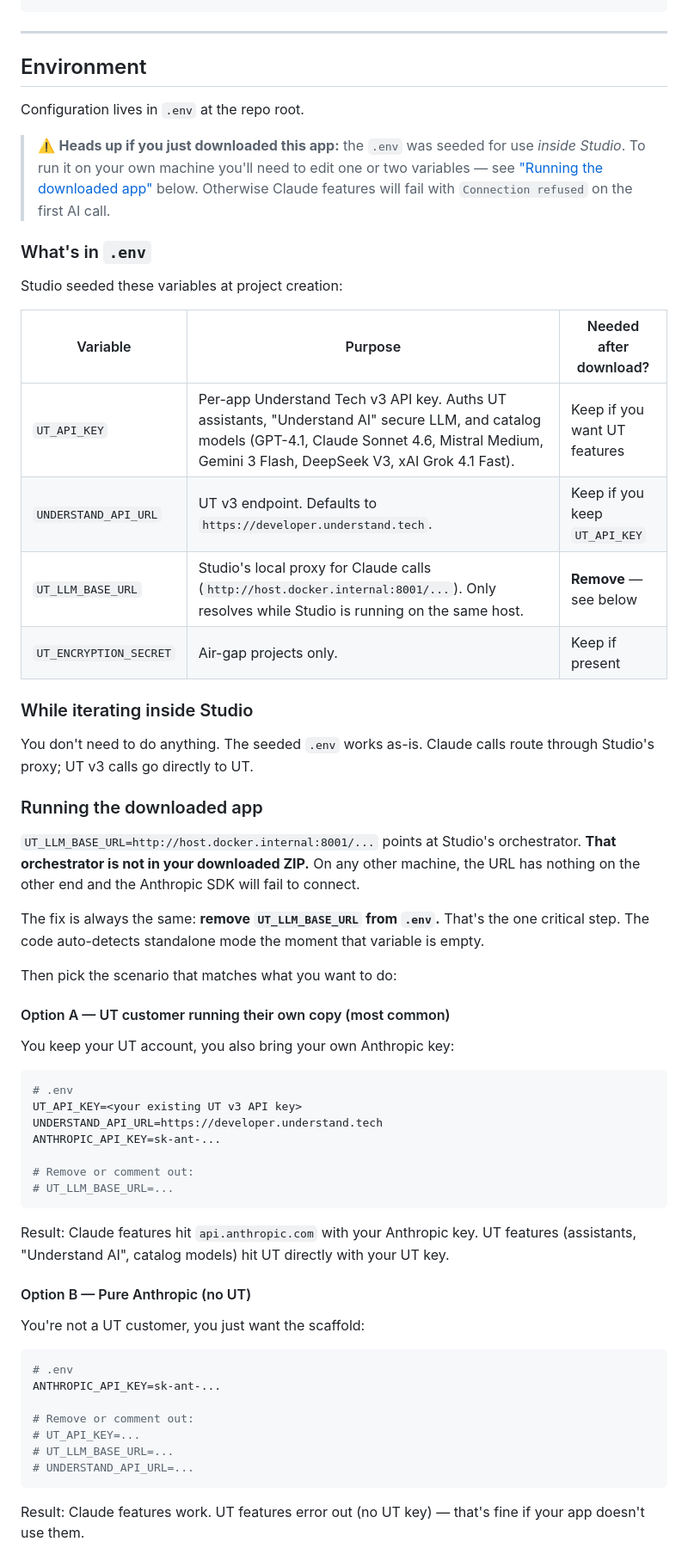
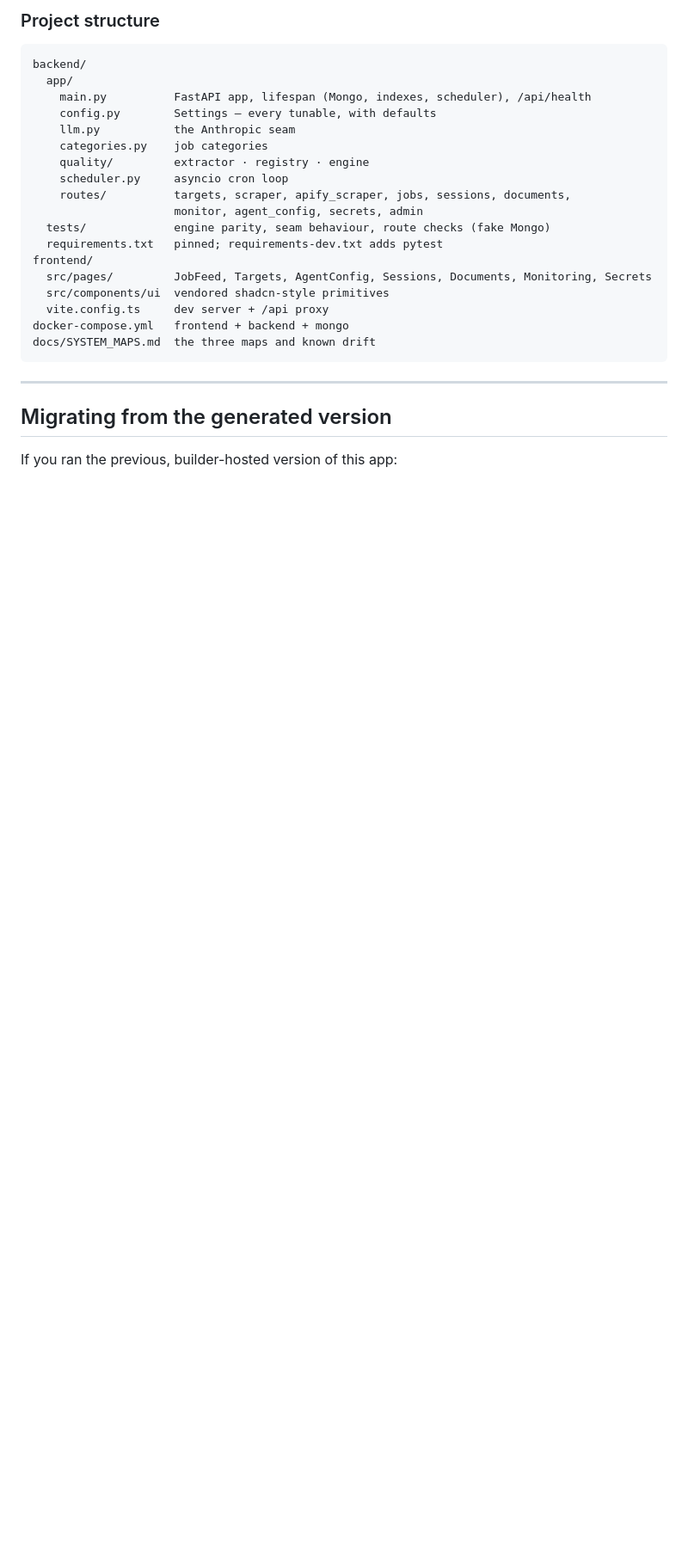
Before and after one commit to Wkayaobama/Bhead-Claude, a Markdown page: README.md, the part around one of its changes. Shown at 86% size. Rendered like a GitHub page; blank space fills up the shorter version.

````diff
--- a/README.md
+++ b/README.md
@@ -62,65 +115,29 @@ docker compose down -v
+### Project structure
+
+```
+backend/
+  app/
+    main.py          FastAPI app, lifespan (Mongo, indexes, scheduler), /api/health
+    config.py        Settings — every tunable, with defaults
+    llm.py           the Anthropic seam
+    categories.py    job categories
+    quality/         extractor · registry · engine
+    scheduler.py     asyncio cron loop
+    routes/          targets, scraper, apify_scraper, jobs, sessions, documents,
+                     monitor, agent_config, secrets, admin
+  tests/             engine parity, seam behaviour, route checks (fake Mongo)
+  requirements.txt   pinned; requirements-dev.txt adds pytest
+frontend/
+  src/pages/         JobFeed, Targets, AgentConfig, Sessions, Documents, Monitoring, Secrets
+  src/components/ui  vendored shadcn-style primitives
+  vite.config.ts     dev server + /api proxy
+docker-compose.yml   frontend + backend + mongo
+docs/SYSTEM_MAPS.md  the three maps and known drift
 ```
 
 ---
 
-## Environment
+## Migrating from the generated version
 
-Configuration lives in `.env` at the repo root.
+If you ran the previous, builder-hosted version of this app:
 
-> ⚠️ **Heads up if you just downloaded this app:** the `.env` was seeded for use *inside Studio*. To run it on your own machine you'll need to edit one or two variables — see ["Running the downloaded app"](#running-the-downloaded-app) below. Otherwise Claude features will fail with `Connection refused` on the first AI call.
-
-### What's in `.env`
-
-Studio seeded these variables at project creation:
-
-| Variable | Purpose | Needed after download? |
-|---|---|---|
-| `UT_API_KEY` | Per-app Understand Tech v3 API key. Auths UT assistants, "Understand AI" secure LLM, and catalog models (GPT-4.1, Claude Sonnet 4.6, Mistral Medium, Gemini 3 Flash, DeepSeek V3, xAI Grok 4.1 Fast). | Keep if you want UT features |
-| `UNDERSTAND_API_URL` | UT v3 endpoint. Defaults to `https://developer.understand.tech`. | Keep if you keep `UT_API_KEY` |
-| `UT_LLM_BASE_URL` | Studio's local proxy for Claude calls (`http://host.docker.internal:8001/...`). Only resolves while Studio is running on the same host. | **Remove** — see below |
-| `UT_ENCRYPTION_SECRET` | Air-gap projects only. | Keep if present |
-
-### While iterating inside Studio
-
-You don't need to do anything. The seeded `.env` works as-is. Claude calls route through Studio's proxy; UT v3 calls go directly to UT.
-
-### Running the downloaded app
-
-`UT_LLM_BASE_URL=http://host.docker.internal:8001/...` points at Studio's orchestrator. **That orchestrator is not in your downloaded ZIP.** On any other machine, the URL has nothing on the other end and the Anthropic SDK will fail to connect.
-
-The fix is always the same: **remove `UT_LLM_BASE_URL` from `.env`.** That's the one critical step. The code auto-detects standalone mode the moment that variable is empty.
-
-Then pick the scenario that matches what you want to do:
-
-#### Option A — UT customer running their own copy (most common)
-
-You keep your UT account, you also bring your own Anthropic key:
-
-```bash
-# .env
-UT_API_KEY=<your existing UT v3 API key>
-UNDERSTAND_API_URL=https://developer.understand.tech
-ANTHROPIC_API_KEY=sk-ant-...
-
-# Remove or comment out:
-# UT_LLM_BASE_URL=...
-```
-
-Result: Claude features hit `api.anthropic.com` with your Anthropic key. UT features (assistants, "Understand AI", catalog models) hit UT directly with your UT key.
-
-#### Option B — Pure Anthropic (no UT)
-
-You're not a UT customer, you just want the scaffold:
-
-```bash
-# .env
-ANTHROPIC_API_KEY=sk-ant-...
-
-# Remove or comment out:
-# UT_API_KEY=...
-# UT_LLM_BASE_URL=...
-# UNDERSTAND_API_URL=...
-```
-
-Result: Claude features work. UT features error out (no UT key) — that's fine if your app doesn't use them.
-
````
Also changed, not shown: other parts of README.md (+111 -149 lines), docs/SYSTEM_MAPS.md (added, +311 -0 lines).
